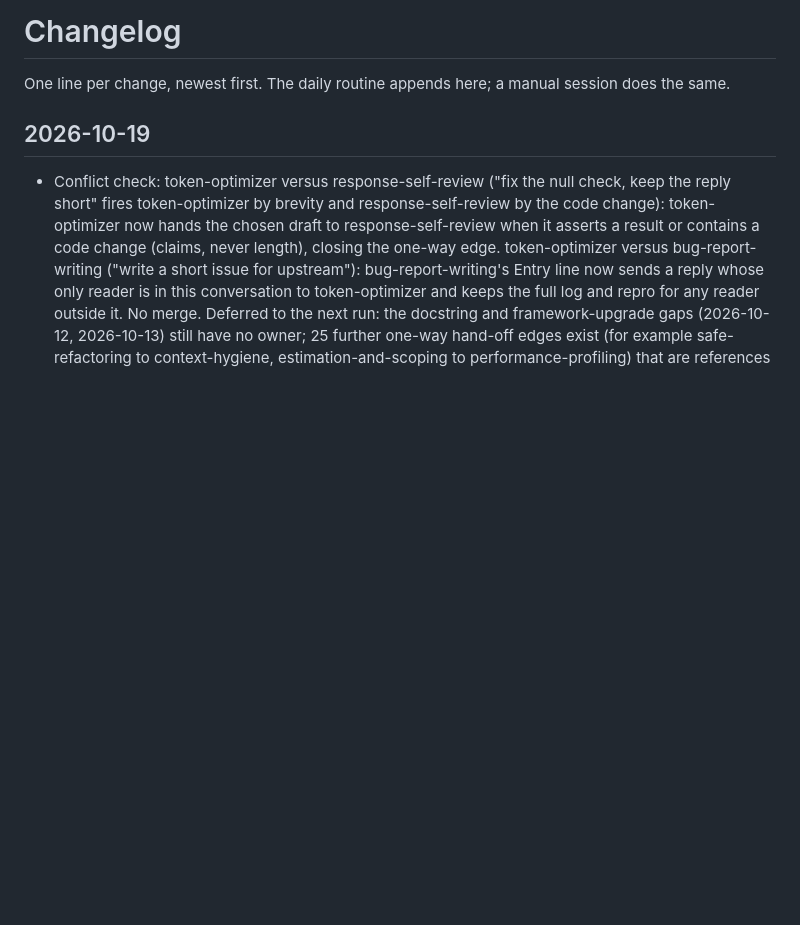
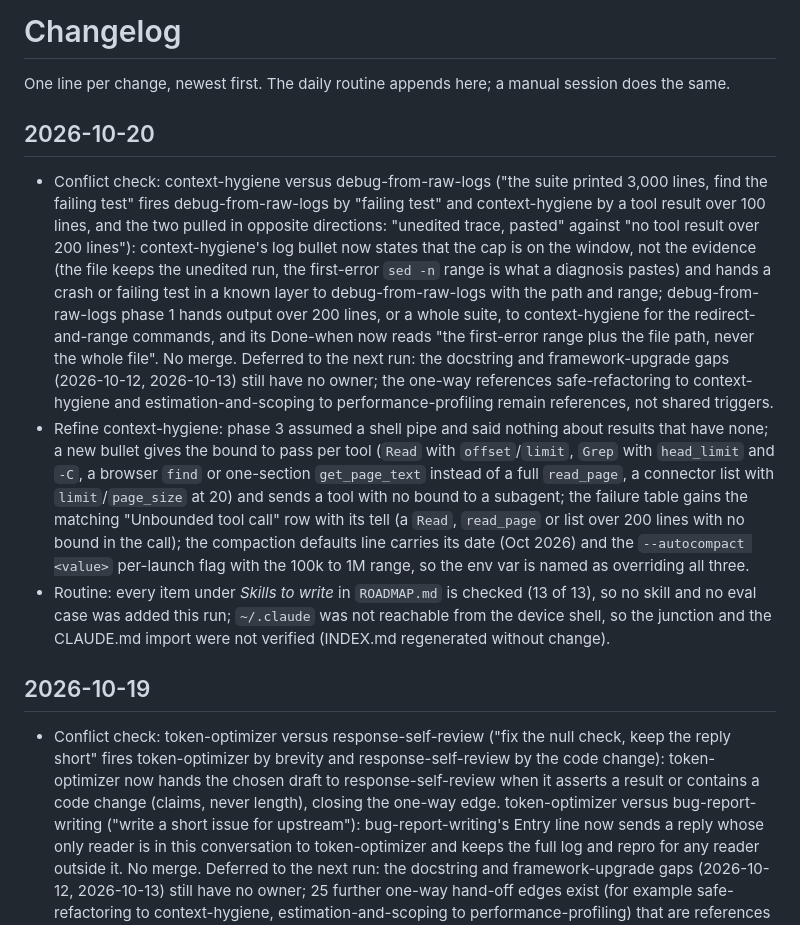
Before and after one commit to gmavridakis/ai, a Markdown page: CHANGELOG.md, the part around the change. Rendered like a GitHub page; blank space fills up the shorter version.

```diff
--- a/CHANGELOG.md
+++ b/CHANGELOG.md
@@ -1,6 +1,12 @@
 # Changelog
 
 One line per change, newest first. The daily routine appends here; a manual session does the same.
+
+## 2026-10-20
+
+- Conflict check: context-hygiene versus debug-from-raw-logs ("the suite printed 3,000 lines, find the failing test" fires debug-from-raw-logs by "failing test" and context-hygiene by a tool result over 100 lines, and the two pulled in opposite directions: "unedited trace, pasted" against "no tool result over 200 lines"): context-hygiene's log bullet now states that the cap is on the window, not the evidence (the file keeps the unedited run, the first-error `sed -n` range is what a diagnosis pastes) and hands a crash or failing test in a known layer to debug-from-raw-logs with the path and range; debug-from-raw-logs phase 1 hands output over 200 lines, or a whole suite, to context-hygiene for the redirect-and-range commands, and its Done-when now reads "the first-error range plus the file path, never the whole file". No merge. Deferred to the next run: the docstring and framework-upgrade gaps (2026-10-12, 2026-10-13) still have no owner; the one-way references safe-refactoring to context-hygiene and estimation-and-scoping to performance-profiling remain references, not shared triggers.
+- Refine context-hygiene: phase 3 assumed a shell pipe and said nothing about results that have none; a new bullet gives the bound to pass per tool (`Read` with `offset`/`limit`, `Grep` with `head_limit` and `-C`, a browser `find` or one-section `get_page_text` instead of a full `read_page`, a connector list with `limit`/`page_size` at 20) and sends a tool with no bound to a subagent; the failure table gains the matching "Unbounded tool call" row with its tell (a `Read`, `read_page` or list over 200 lines with no bound in the call); the compaction defaults line carries its date (Oct 2026) and the `--autocompact <value>` per-launch flag with the 100k to 1M range, so the env var is named as overriding all three.
+- Routine: every item under *Skills to write* in `ROADMAP.md` is checked (13 of 13), so no skill and no eval case was added this run; `~/.claude` was not reachable from the device shell, so the junction and the CLAUDE.md import were not verified (INDEX.md regenerated without change).
 
 ## 2026-10-19
 
```
Also changed, not shown: skills/context-hygiene/SKILL.md (+4 -2 lines), skills/debug-from-raw-logs/SKILL.md (+2 -2 lines).
